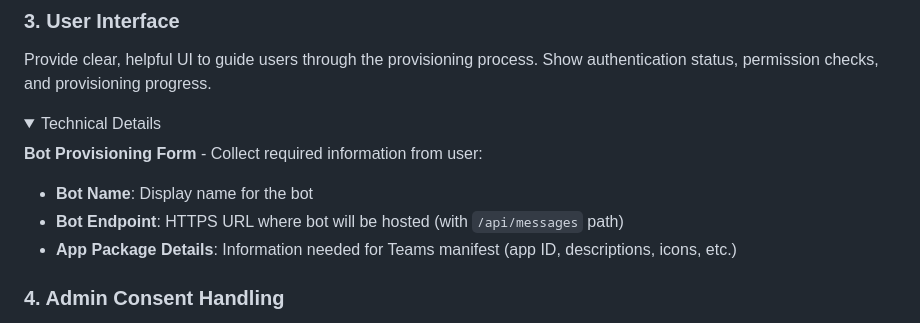
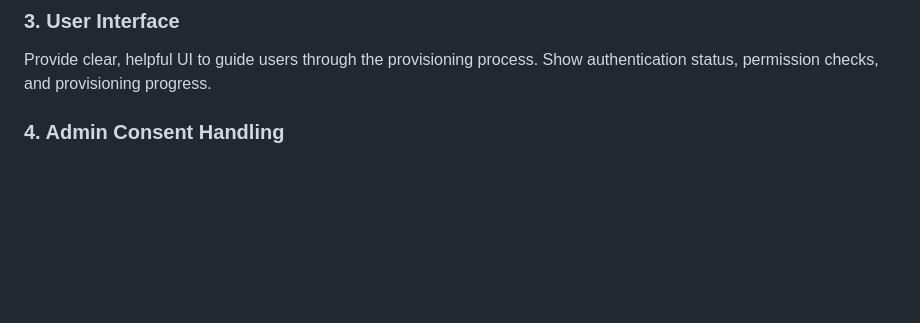
Before and after one commit to heyitsaamir/TeamsSimpleBotProvisioning, a Markdown page: ARCHITECTURE.md, the part around the change. GitHub-like rendering; folded sections open; blank space fills up the shorter version.

Commit message:
docs: remove technical details from User Interface section
Co-Authored-By: Claude Sonnet 4.5 <noreply@anthropic.com>

```diff
--- a/ARCHITECTURE.md
+++ b/ARCHITECTURE.md
@@ -307,15 +307,6 @@ Handle the admin consent callback after an admin grants permissions. Display a c
 ### 3. User Interface
 Provide clear, helpful UI to guide users through the provisioning process. Show authentication status, permission checks, and provisioning progress.
 
-<details>
-<summary>Technical Details</summary>
-
-**Bot Provisioning Form** - Collect required information from user:
-- **Bot Name**: Display name for the bot
-- **Bot Endpoint**: HTTPS URL where bot will be hosted (with `/api/messages` path)
-- **App Package Details**: Information needed for Teams manifest (app ID, descriptions, icons, etc.)
-</details>
-
 ### 4. Admin Consent Handling
 When required permissions are missing, display the admin consent URL prominently with clear instructions for the user to share with their administrator. Show which permissions are missing and why they're needed.
 
```
